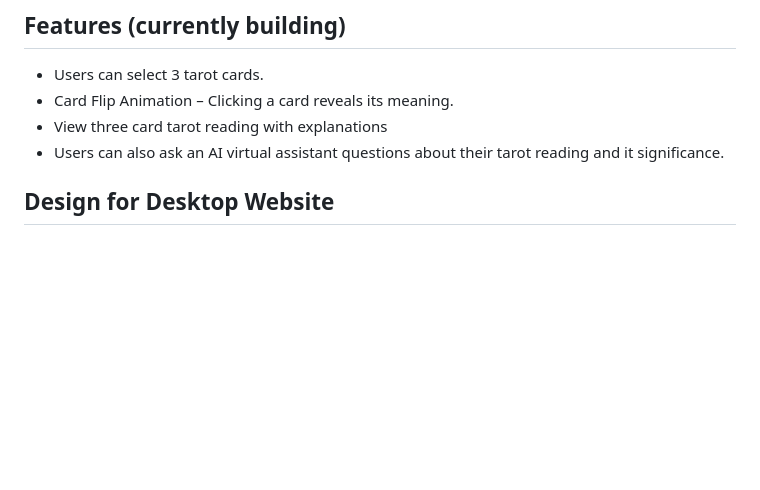
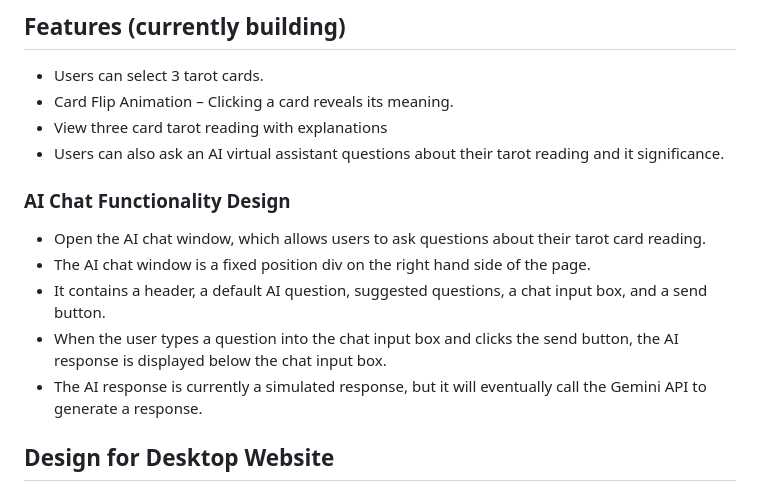
Before and after one commit to rachanahegde/tarot-card-reader, a Markdown page: README.md, the part around the change. Drawn GitHub-style; blank space fills up the shorter version.

```diff
--- a/README.md
+++ b/README.md
@@ -6,6 +6,13 @@ Interactive and responsive tarot card reader website built with HTML, Tailwind C
 -	Card Flip Animation – Clicking a card reveals its meaning.
 -	View three card tarot reading with explanations
 - Users can also ask an AI virtual assistant questions about their tarot reading and it significance.
+
+### AI Chat Functionality Design
+ * Open the AI chat window, which allows users to ask questions about their tarot card reading.
+ * The AI chat window is a fixed position div on the right hand side of the page.
+ * It contains a header, a default AI question, suggested questions, a chat input box, and a send button.
+ * When the user types a question into the chat input box and clicks the send button, the AI response is displayed below the chat input box.
+ * The AI response is currently a simulated response, but it will eventually call the Gemini API to generate a response.
 
 ## Design for Desktop Website
 <a href="https://www.figma.com/design/cC7KADvQAishRHZr4dk7tm/Read-my-tarot-website-design?node-id=42-306&t=ExTKXeyPMxl7k7tI-0">Link to Figma design files</a>
```
